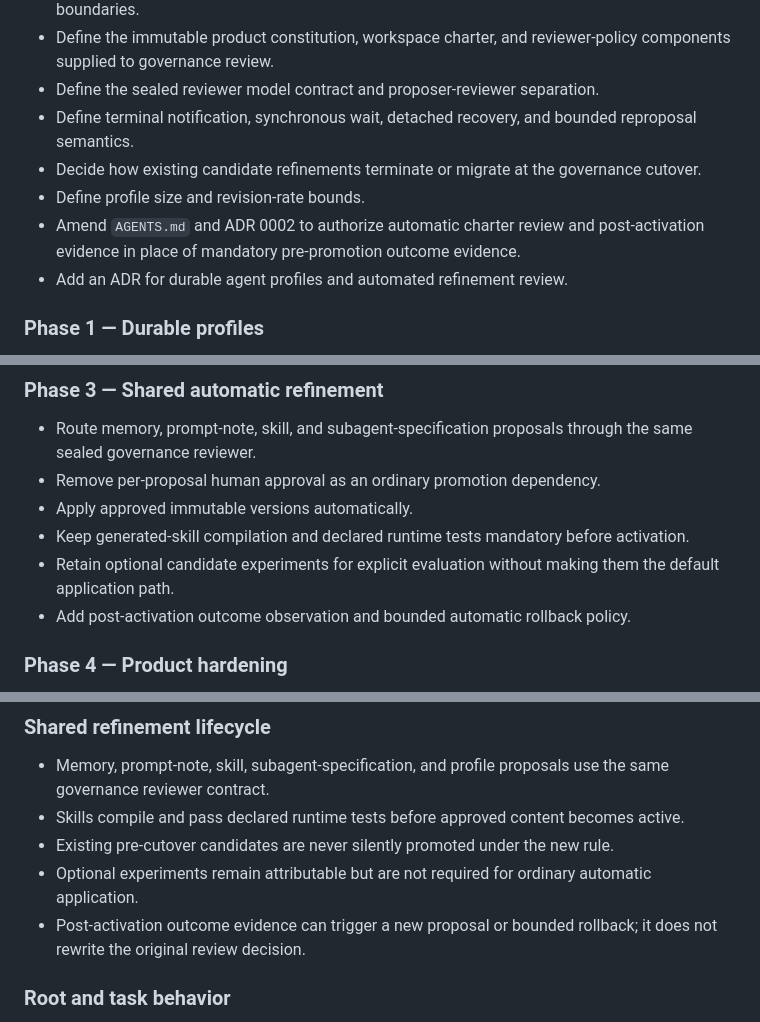
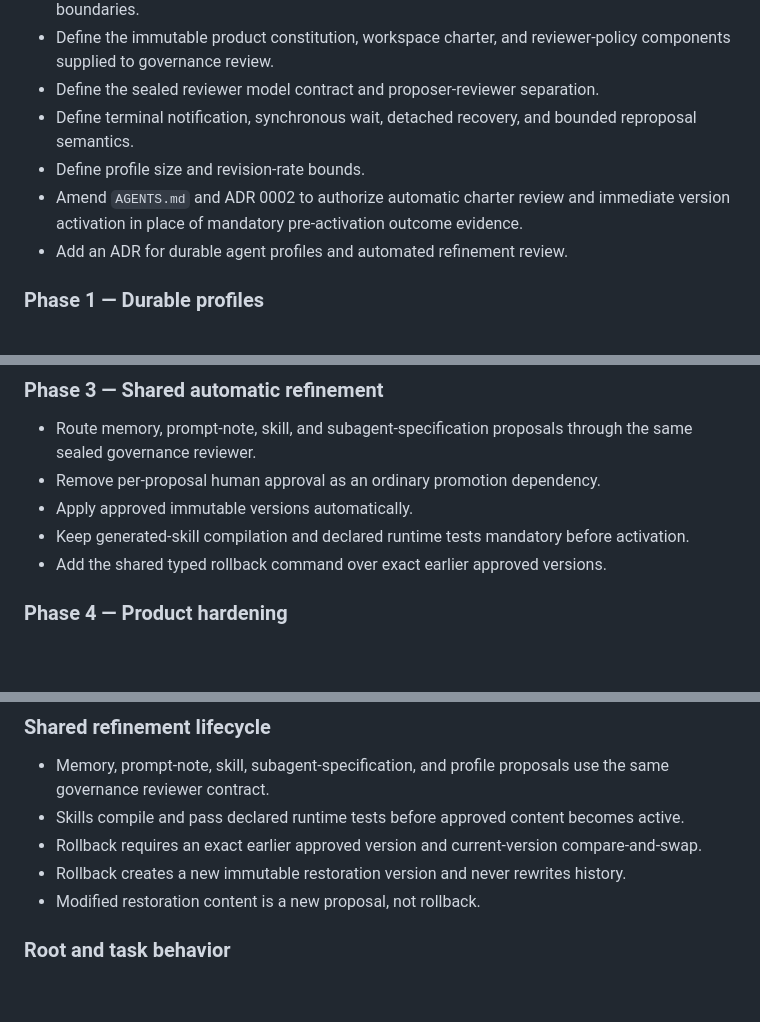
Before and after one commit to kousun12/agencity, a Markdown page: plans/2026-08-08-adaptive-agent-city-plan.md, 3 parts joined by grey strips. Rendered like a GitHub page; blank space fills up the shorter version.

```diff
--- a/plans/2026-08-08-adaptive-agent-city-plan.md
+++ b/plans/2026-08-08-adaptive-agent-city-plan.md
@@ -773,9 +796,8 @@ No migration rewrites retained event rows or silently interprets an initial task
 - Define the immutable product constitution, workspace charter, and reviewer-policy components supplied to governance review.
 - Define the sealed reviewer model contract and proposer-reviewer separation.
 - Define terminal notification, synchronous wait, detached recovery, and bounded reproposal semantics.
-- Decide how existing candidate refinements terminate or migrate at the governance cutover.
 - Define profile size and revision-rate bounds.
-- Amend `AGENTS.md` and ADR 0002 to authorize automatic charter review and post-activation evidence in place of mandatory pre-promotion outcome evidence.
+- Amend `AGENTS.md` and ADR 0002 to authorize automatic charter review and immediate version activation in place of mandatory pre-activation outcome evidence.
 - Add an ADR for durable agent profiles and automated refinement review.
 
 ### Phase 1 — Durable profiles
@@ -807,8 +829,7 @@ No migration rewrites retained event rows or silently interprets an initial task
 - Remove per-proposal human approval as an ordinary promotion dependency.
 - Apply approved immutable versions automatically.
 - Keep generated-skill compilation and declared runtime tests mandatory before activation.
-- Retain optional candidate experiments for explicit evaluation without making them the default application path.
-- Add post-activation outcome observation and bounded automatic rollback policy.
+- Add the shared typed rollback command over exact earlier approved versions.
 
 ### Phase 4 — Product hardening
 
@@ -866,9 +887,9 @@ No migration rewrites retained event rows or silently interprets an initial task
 
 - Memory, prompt-note, skill, subagent-specification, and profile proposals use the same governance reviewer contract.
 - Skills compile and pass declared runtime tests before approved content becomes active.
-- Existing pre-cutover candidates are never silently promoted under the new rule.
-- Optional experiments remain attributable but are not required for ordinary automatic application.
-- Post-activation outcome evidence can trigger a new proposal or bounded rollback; it does not rewrite the original review decision.
+- Rollback requires an exact earlier approved version and current-version compare-and-swap.
+- Rollback creates a new immutable restoration version and never rewrites history.
+- Modified restoration content is a new proposal, not rollback.
 
 ### Root and task behavior
 
```
Also changed, not shown: other parts of plans/2026-08-08-adaptive-agent-city-plan.md (+35 -12 lines).
